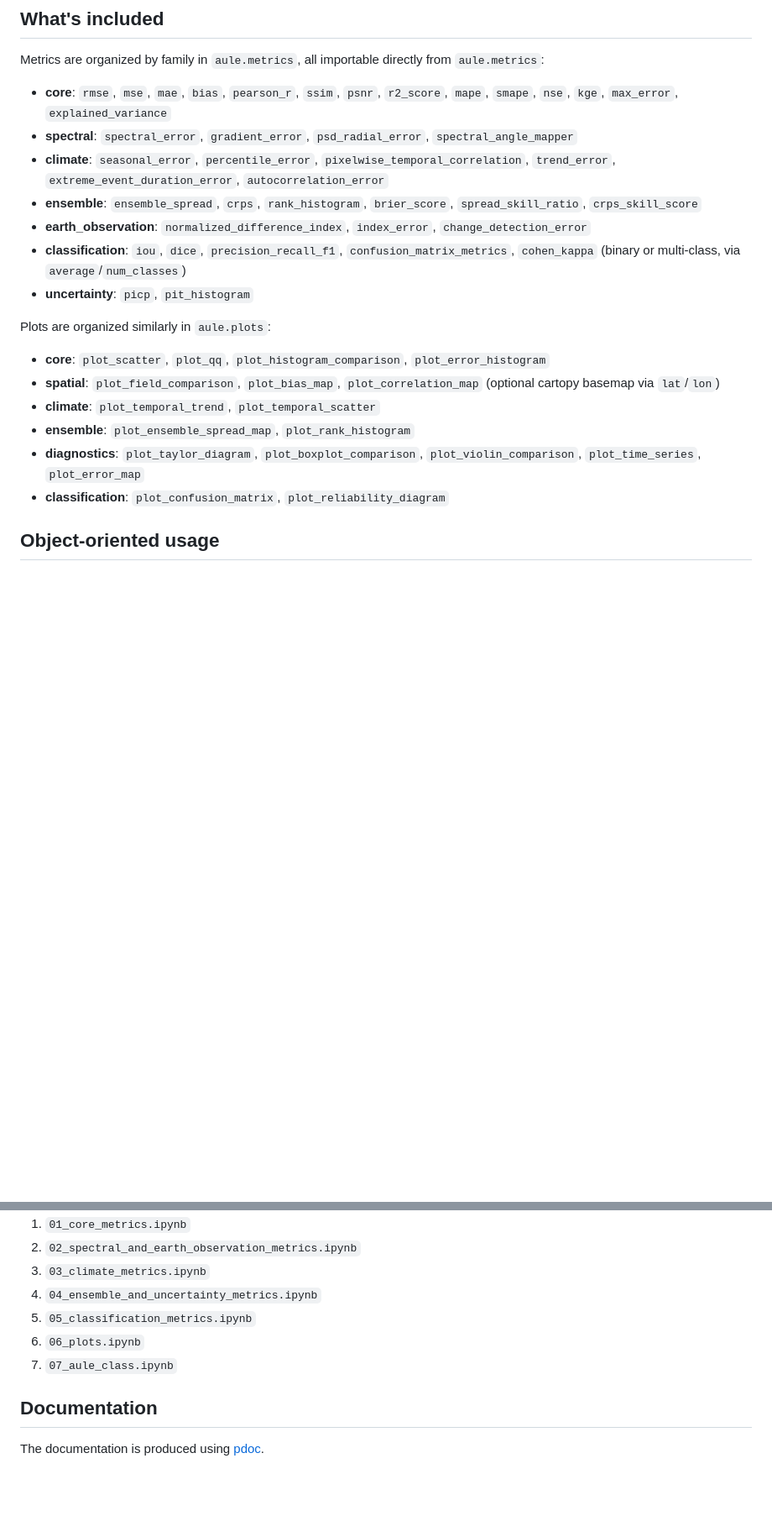
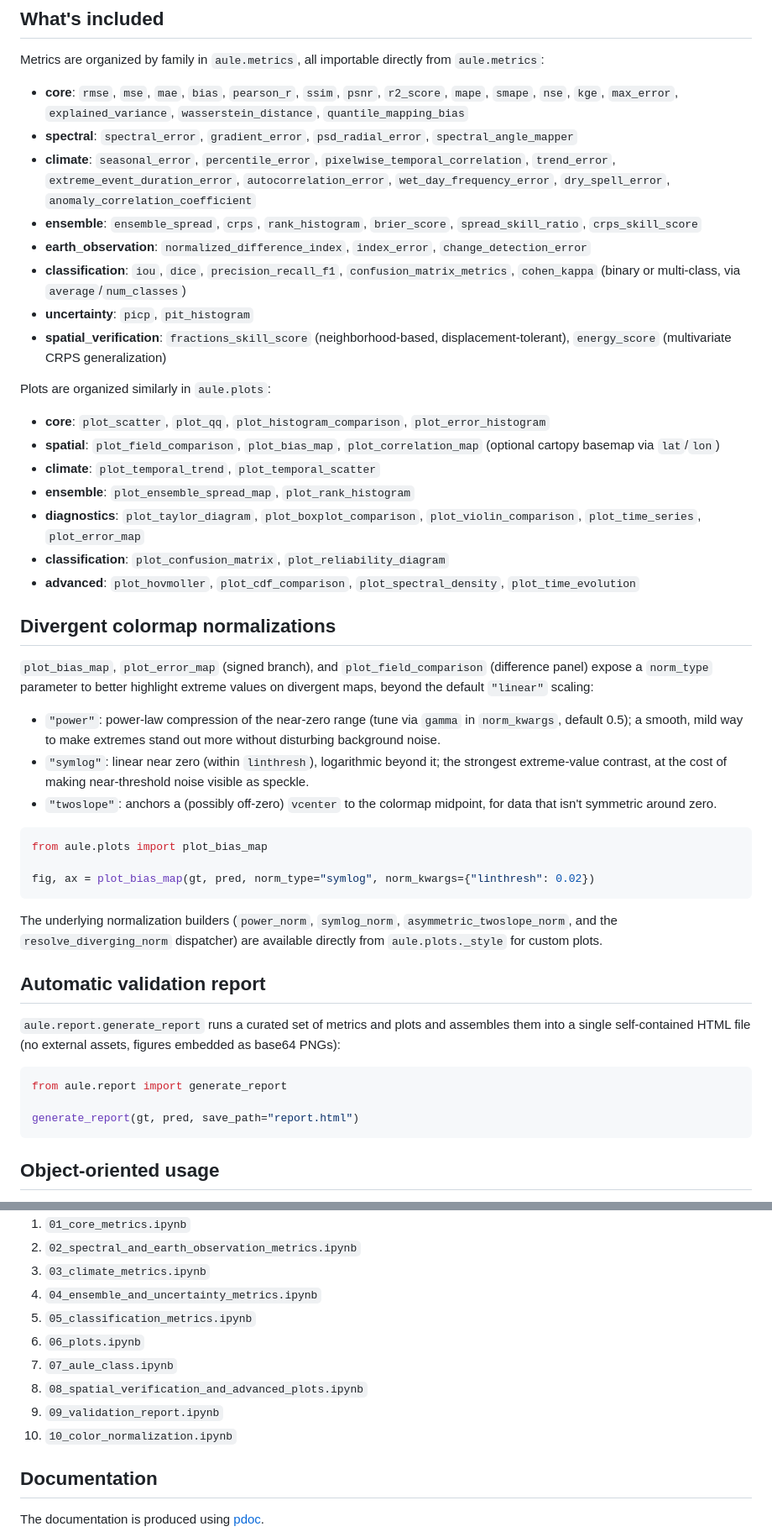
Before and after one commit to alessandrosebastianelli/aule, a Markdown page: README.md, 2 parts joined by grey strips. Shown at 84% size. Rendered like a GitHub page; blank space fills up the shorter version.

Commit message:
updating with new functions

````diff
--- a/README.md
+++ b/README.md
@@ -49,13 +49,14 @@ fig, ax = plot_scatter(gt, pred, save_path="scatter.png")
 
 Metrics are organized by family in `aule.metrics`, all importable directly from `aule.metrics`:
 
-- **core**: `rmse`, `mse`, `mae`, `bias`, `pearson_r`, `ssim`, `psnr`, `r2_score`, `mape`, `smape`, `nse`, `kge`, `max_error`, `explained_variance`
+- **core**: `rmse`, `mse`, `mae`, `bias`, `pearson_r`, `ssim`, `psnr`, `r2_score`, `mape`, `smape`, `nse`, `kge`, `max_error`, `explained_variance`, `wasserstein_distance`, `quantile_mapping_bias`
 - **spectral**: `spectral_error`, `gradient_error`, `psd_radial_error`, `spectral_angle_mapper`
-- **climate**: `seasonal_error`, `percentile_error`, `pixelwise_temporal_correlation`, `trend_error`, `extreme_event_duration_error`, `autocorrelation_error`
+- **climate**: `seasonal_error`, `percentile_error`, `pixelwise_temporal_correlation`, `trend_error`, `extreme_event_duration_error`, `autocorrelation_error`, `wet_day_frequency_error`, `dry_spell_error`, `anomaly_correlation_coefficient`
 - **ensemble**: `ensemble_spread`, `crps`, `rank_histogram`, `brier_score`, `spread_skill_ratio`, `crps_skill_score`
 - **earth_observation**: `normalized_difference_index`, `index_error`, `change_detection_error`
 - **classification**: `iou`, `dice`, `precision_recall_f1`, `confusion_matrix_metrics`, `cohen_kappa` (binary or multi-class, via `average`/`num_classes`)
 - **uncertainty**: `picp`, `pit_histogram`
+- **spatial_verification**: `fractions_skill_score` (neighborhood-based, displacement-tolerant), `energy_score` (multivariate CRPS generalization)
 
 Plots are organized similarly in `aule.plots`:
 
@@ -65,6 +66,44 @@ Plots are organized similarly in `aule.plots`:
 - **ensemble**: `plot_ensemble_spread_map`, `plot_rank_histogram`
 - **diagnostics**: `plot_taylor_diagram`, `plot_boxplot_comparison`, `plot_violin_comparison`, `plot_time_series`, `plot_error_map`
 - **classification**: `plot_confusion_matrix`, `plot_reliability_diagram`
+- **advanced**: `plot_hovmoller`, `plot_cdf_comparison`, `plot_spectral_density`, `plot_time_evolution`
+
+## Divergent colormap normalizations
+
+`plot_bias_map`, `plot_error_map` (signed branch), and `plot_field_comparison`
+(difference panel) expose a `norm_type` parameter to better highlight extreme
+values on divergent maps, beyond the default `"linear"` scaling:
+
+- `"power"`: power-law compression of the near-zero range (tune via `gamma`
+  in `norm_kwargs`, default 0.5); a smooth, mild way to make extremes stand
+  out more without disturbing background noise.
+- `"symlog"`: linear near zero (within `linthresh`), logarithmic beyond it;
+  the strongest extreme-value contrast, at the cost of making near-threshold
+  noise visible as speckle.
+- `"twoslope"`: anchors a (possibly off-zero) `vcenter` to the colormap
+  midpoint, for data that isn't symmetric around zero.
+
+```python
+from aule.plots import plot_bias_map
+
+fig, ax = plot_bias_map(gt, pred, norm_type="symlog", norm_kwargs={"linthresh": 0.02})
+```
+
+The underlying normalization builders (`power_norm`, `symlog_norm`,
+`asymmetric_twoslope_norm`, and the `resolve_diverging_norm` dispatcher) are
+available directly from `aule.plots._style` for custom plots.
+
+## Automatic validation report
+
+`aule.report.generate_report` runs a curated set of metrics and plots and assembles
+them into a single self-contained HTML file (no external assets, figures embedded
+as base64 PNGs):
+
+```python
+from aule.report import generate_report
+
+generate_report(gt, pred, save_path="report.html")
+```
 
 ## Object-oriented usage
 
@@ -94,6 +133,9 @@ family, each runnable end-to-end:
 5. `05_classification_metrics.ipynb`
 6. `06_plots.ipynb`
 7. `07_aule_class.ipynb`
+8. `08_spatial_verification_and_advanced_plots.ipynb`
+9. `09_validation_report.ipynb`
+10. `10_color_normalization.ipynb`
 
 ## Documentation
 
````
